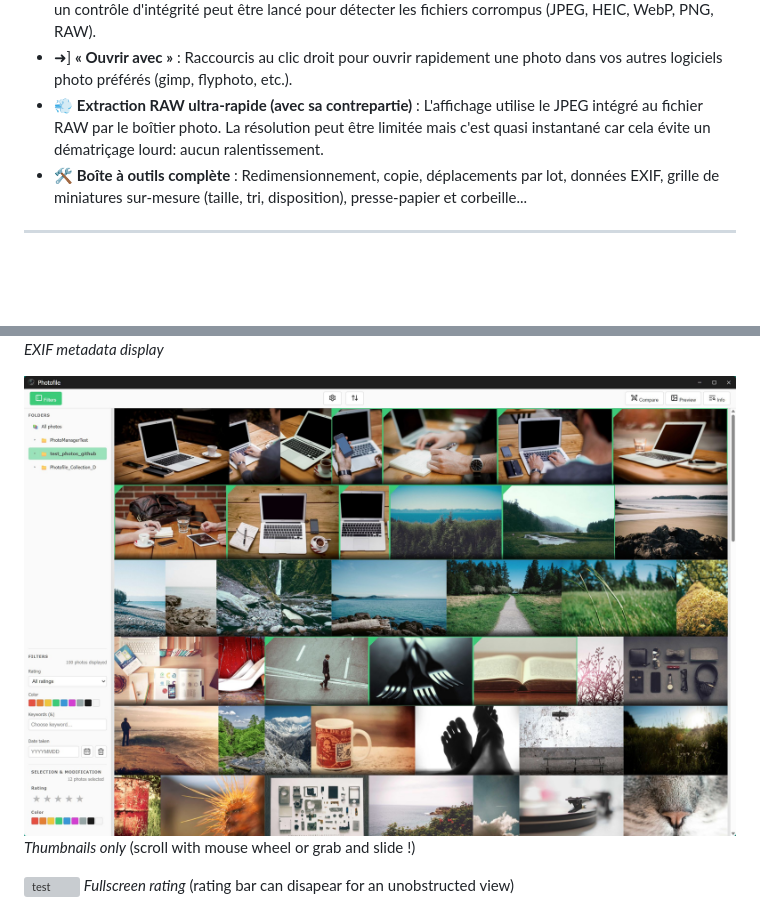
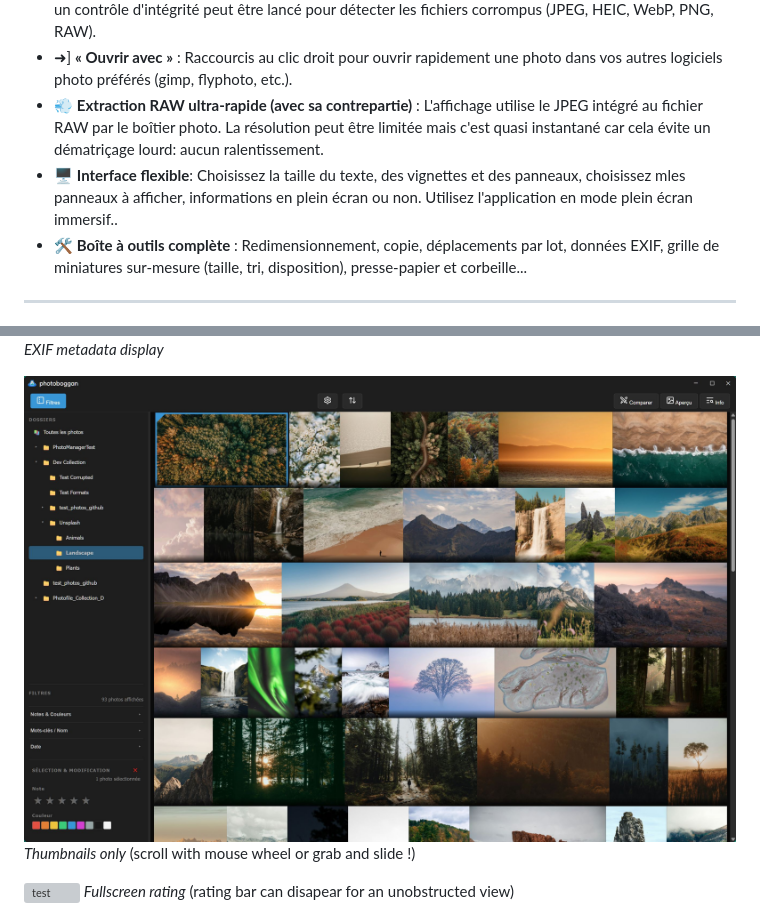
Before and after one commit to alexh3o/photoboggan, a Markdown page: README.md, 2 parts joined by grey strips. Drawn GitHub-style; pictures changed too: screenshots/thumbnails-only.jpg; blank space fills up the shorter version; grey boxes are pictures that could not be loaded.

```diff
--- a/README.md
+++ b/README.md
@@ -115,6 +120,7 @@ La [todo](TODO.md) list peut donner une idée de la direction que peut prendre l
 - 🛡️ **Fichiers sécurisés** : lors des opérations d'écriture, seules les métadonnées sont modifiées ; Photoboggan ne touche jamais aux données de l'image. Les fichiers sont modifiés via un fichier temporaire avant d'être remplacés de manière atomique, garantissant des écritures infaillibles. De plus, un contrôle d'intégrité peut être lancé pour détecter les fichiers corrompus (JPEG, HEIC, WebP, PNG, RAW).
 - ➜] **« Ouvrir avec »** : Raccourcis au clic droit pour ouvrir rapidement une photo dans vos autres logiciels photo préférés (gimp, flyphoto, etc.).
 - 💨 **Extraction RAW ultra-rapide (avec sa contrepartie)** : L'affichage utilise le JPEG intégré au fichier RAW par le boîtier photo. La résolution peut être limitée mais c'est quasi instantané car cela évite un dématriçage lourd: aucun ralentissement.
+- 🖥️ **Interface flexible**: Choisissez la taille du texte, des vignettes et des panneaux, choisissez mles panneaux à afficher, informations en plein écran ou non. Utilisez l'application en mode plein écran immersif..
 - 🛠️ **Boîte à outils complète** : Redimensionnement, copie, déplacements par lot, données EXIF, grille de miniatures sur-mesure (taille, tri, disposition), presse-papier et corbeille...
 
 ---
```
Also changed, not shown: other parts of README.md (+17 -9 lines), TODO.md (+2 -7 lines), screenshots/integrity_check_report_fr.jpg (added), screenshots/main_view_light.jpg (added), screenshots/shortcuts_guide.jpg, 5 other files.
